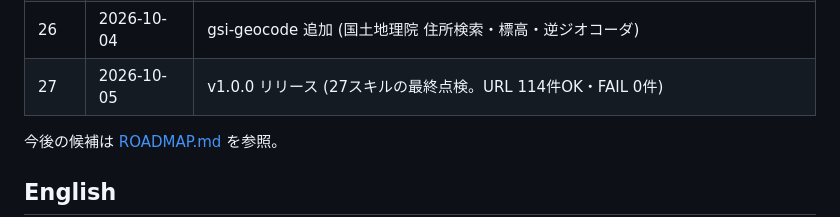
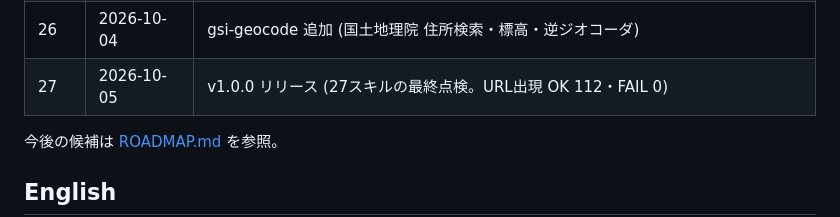
Before and after one commit to tahodev/kurashi-skill, a Markdown page: README.md, the part around the change. Rendered like a GitHub page.

Commit message:
release: v1.0.0 (fix URL-check tally in CHANGELOG/README)

```diff
--- a/README.md
+++ b/README.md
@@ -118,7 +118,7 @@ Node.js 18 以上と `npx` が必要です。詳しくは [インストールガ
 | 24 | 2026-10-02 | egov-laws 追加 (e-Gov法令API v2) |
 | 25 | 2026-10-03 | withholding-tax 追加 (源泉徴収税額の目安計算) |
 | 26 | 2026-10-04 | gsi-geocode 追加 (国土地理院 住所検索・標高・逆ジオコーダ) |
-| 27 | 2026-10-05 | v1.0.0 リリース (27スキルの最終点検。URL 114件OK・FAIL 0件) |
+| 27 | 2026-10-05 | v1.0.0 リリース (27スキルの最終点検。URL出現 OK 112・FAIL 0) |
 
 今後の候補は [ROADMAP.md](ROADMAP.md) を参照。
 
```
Also changed, not shown: CHANGELOG.md (+1 -1 lines).
